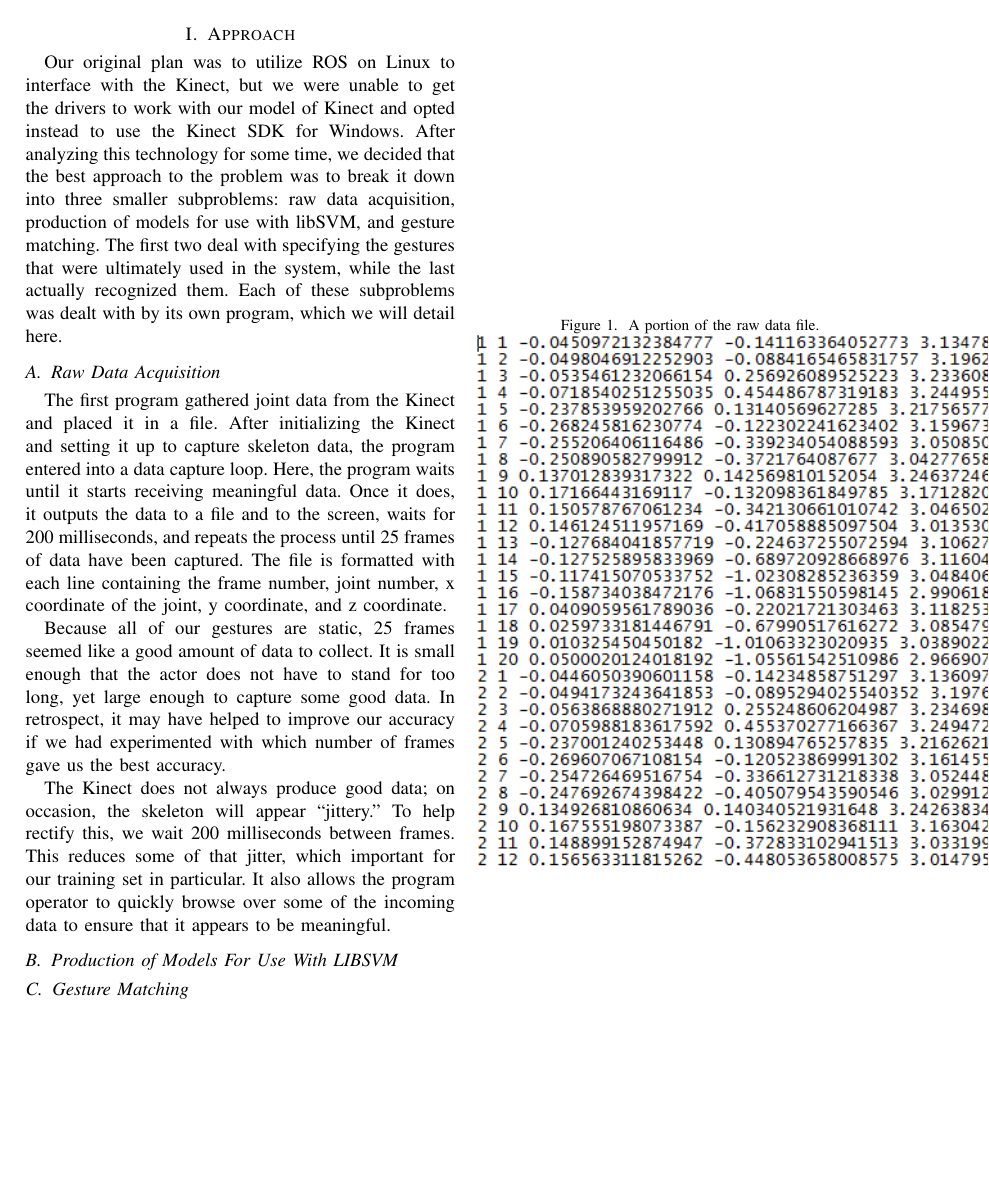
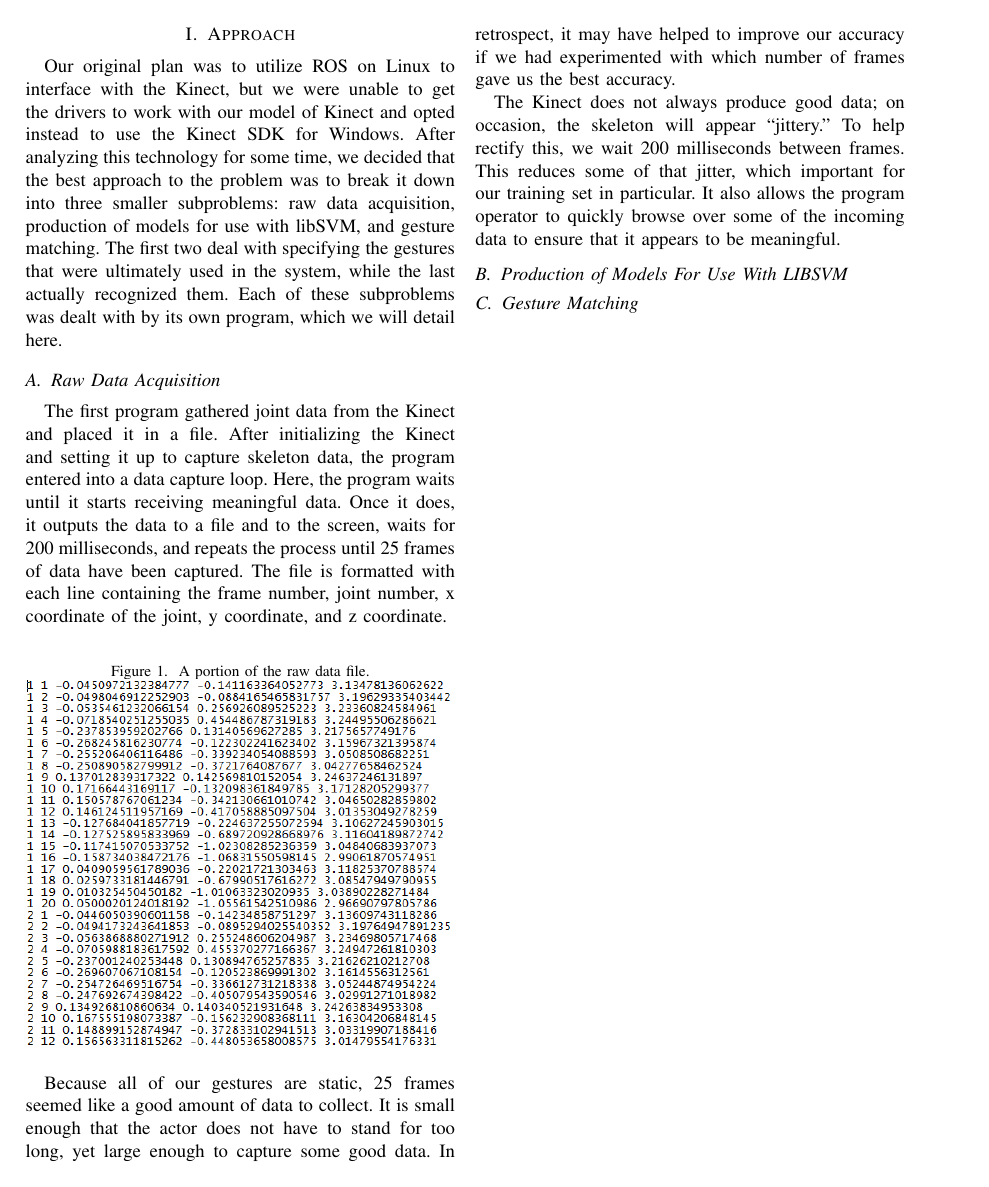
Before and after one commit to ctandy/CSCI498_term_project, a LaTeX paper (Approach.tex): the whole page. Compiled offline with pdfLaTeX.

Commit message:
Fixed error regarding the formatting of the raw data file figure

```diff
--- a/Approach.tex
+++ b/Approach.tex
@@ -14,7 +14,7 @@ The first program gathered joint data from the Kinect and placed it in a file. A
 \begin{figure}[h]
 \caption{A portion of the raw data file.}
 \centering
-\includegraphics{raw_data}
+\includegraphics[width=\linewidth]{raw_data}
 \end{figure}
 
 Because all of our gestures are static, 25 frames seemed like a good amount of data to collect. It is small enough that the actor does not have to stand for too long, yet large enough to capture some good data. In retrospect, it may have helped to improve our accuracy if we had experimented with which number of frames gave us the best accuracy.
```
Also changed, not shown: Approach.pdf, 3 other files.
